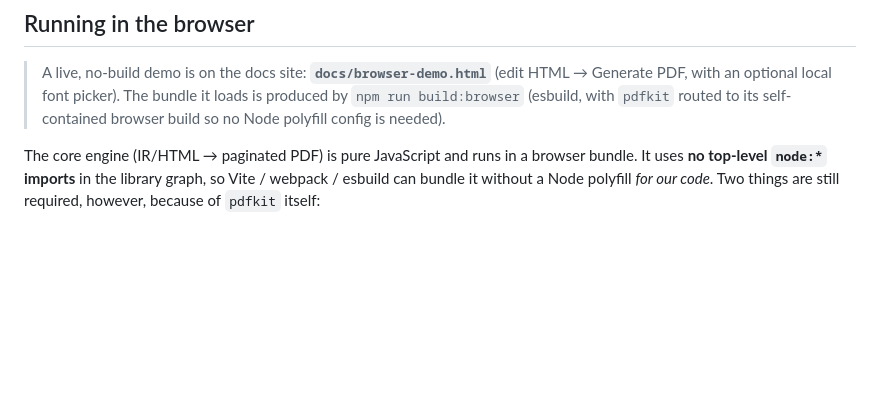
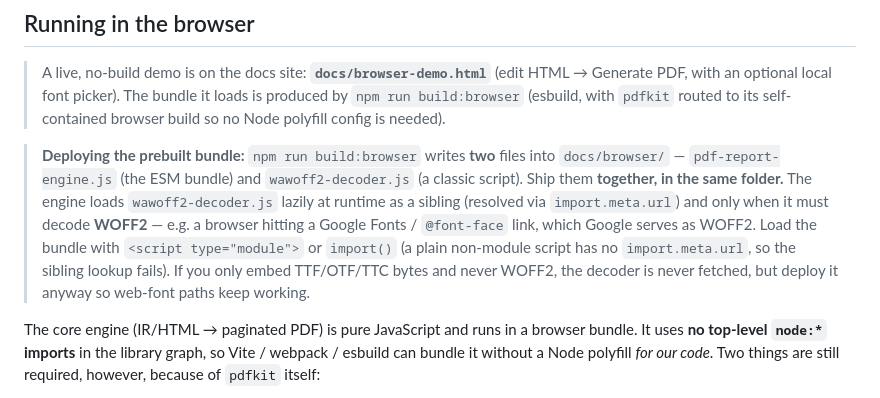
Before and after one commit to kenc90/pdf-report-engine, a Markdown page: README.md, the part around the change. Rendered like a GitHub page; blank space fills up the shorter version.

```diff
--- a/README.md
+++ b/README.md
@@ -614,6 +614,15 @@ stays deterministic across machines rather than dipping into whatever the OS hap
 > with an optional local font picker). The bundle it loads is produced by `npm run build:browser`
 > (esbuild, with `pdfkit` routed to its self-contained browser build so no Node polyfill config is needed).
 
+> **Deploying the prebuilt bundle:** `npm run build:browser` writes **two** files into
+> `docs/browser/` — `pdf-report-engine.js` (the ESM bundle) and `wawoff2-decoder.js` (a classic
+> script). Ship them **together, in the same folder.** The engine loads `wawoff2-decoder.js`
+> lazily at runtime as a sibling (resolved via `import.meta.url`) and only when it must decode
+> **WOFF2** — e.g. a browser hitting a Google Fonts / `@font-face` link, which Google serves as
+> WOFF2. Load the bundle with `<script type="module">` or `import()` (a plain non-module script
+> has no `import.meta.url`, so the sibling lookup fails). If you only embed TTF/OTF/TTC bytes and
+> never WOFF2, the decoder is never fetched, but deploy it anyway so web-font paths keep working.
+
 The core engine (IR/HTML → paginated PDF) is pure JavaScript and runs in a browser bundle.
 It uses **no top-level `node:*` imports** in the library graph, so Vite / webpack / esbuild
 can bundle it without a Node polyfill *for our code*. Two things are still required, however,
```
